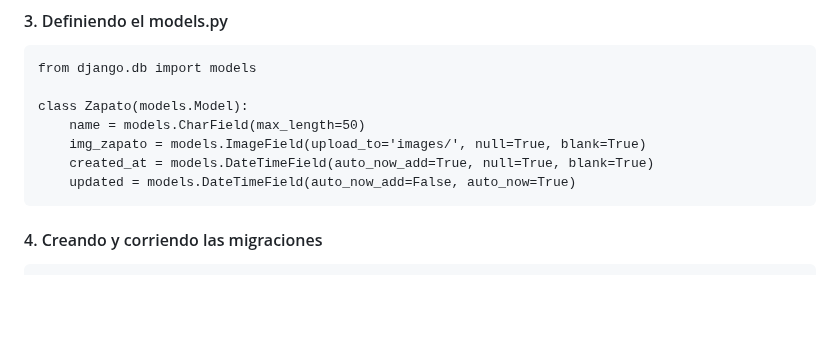
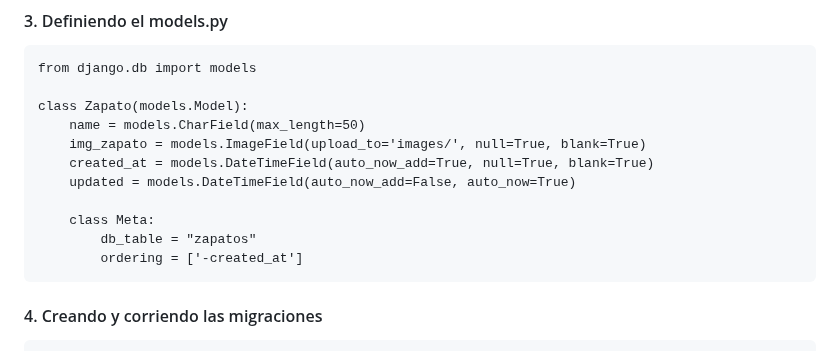
Before and after one commit to urian121/Guardar-imagen-en-Django-Python, a Markdown page: README.md, the part around one of its changes. Rendered like a GitHub page; blank space fills up the shorter version.

```diff
--- a/README.md
+++ b/README.md
@@ -93,6 +93,10 @@
         created_at = models.DateTimeField(auto_now_add=True, null=True, blank=True)
         updated = models.DateTimeField(auto_now_add=False, auto_now=True)
 
+        class Meta:
+            db_table = "zapatos"
+            ordering = ['-created_at']
+
 #### 4. Creando y corriendo las migraciones
 
     python3 manager.py makemigrations <nombre del modelo> #Creando las migraciones de mi modelo
```
Also changed, not shown: other parts of README.md (+25 -7 lines).
